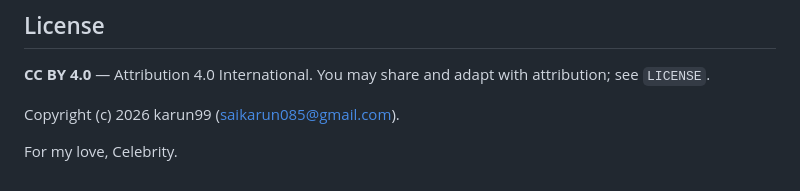
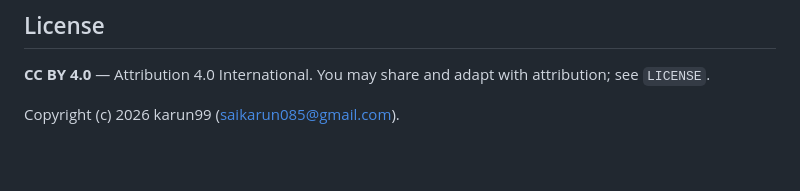
Before and after one commit to karun99/celebrum, a Markdown page: README.md, the part around one of its changes. GitHub-like rendering; blank space fills up the shorter version.

```diff
--- a/README.md
+++ b/README.md
@@ -147,5 +147,3 @@ docs/                SRS + validation mapping
 You may share and adapt with attribution; see `LICENSE`.
 
 Copyright (c) 2026 karun99 (saikarun085@gmail.com).
-
-For my love, Celebrity.
```
Also changed, not shown: other parts of README.md (+1 -1 lines).
